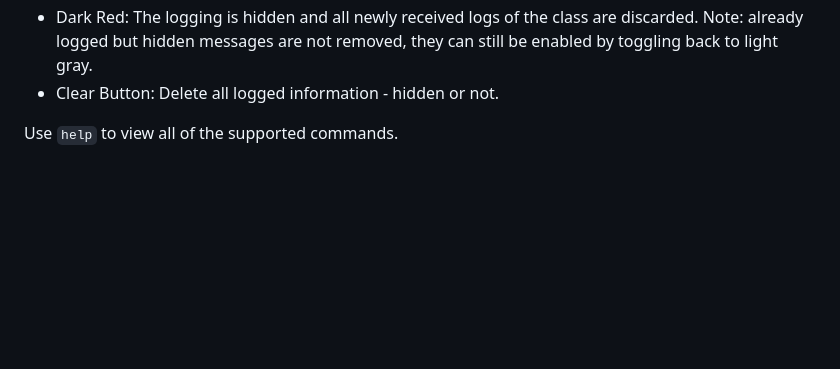
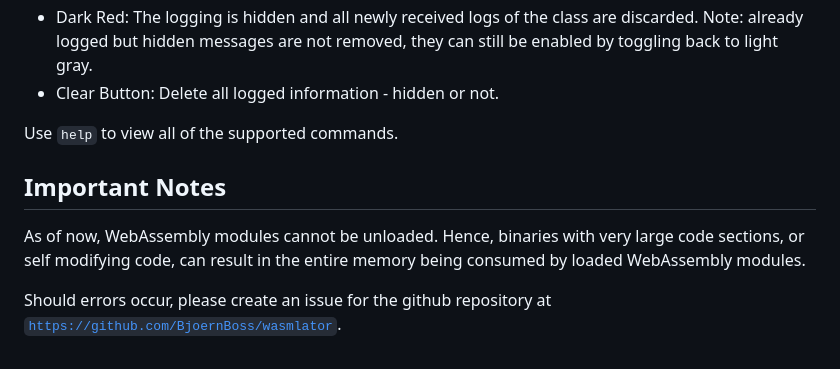
Before and after one commit to BjoernBoss/wasmlator, a Markdown page: README.md, the part around the change. Drawn GitHub-style; blank space fills up the shorter version.

Commit message:
Add important notes to readme

```diff
--- a/README.md
+++ b/README.md
@@ -82,3 +82,9 @@ Due to the vast amount of logging, the page also includes toggle buttons at the
 - Clear Button: Delete all logged information - hidden or not.
 
 Use `help` to view all of the supported commands.
+
+## Important Notes
+
+As of now, WebAssembly modules cannot be unloaded. Hence, binaries with very large code sections, or self modifying code, can result in the entire memory being consumed by loaded WebAssembly modules.
+
+Should errors occur, please create an issue for the github repository at [`https://github.com/BjoernBoss/wasmlator`](https://github.com/BjoernBoss/wasmlator).
```
